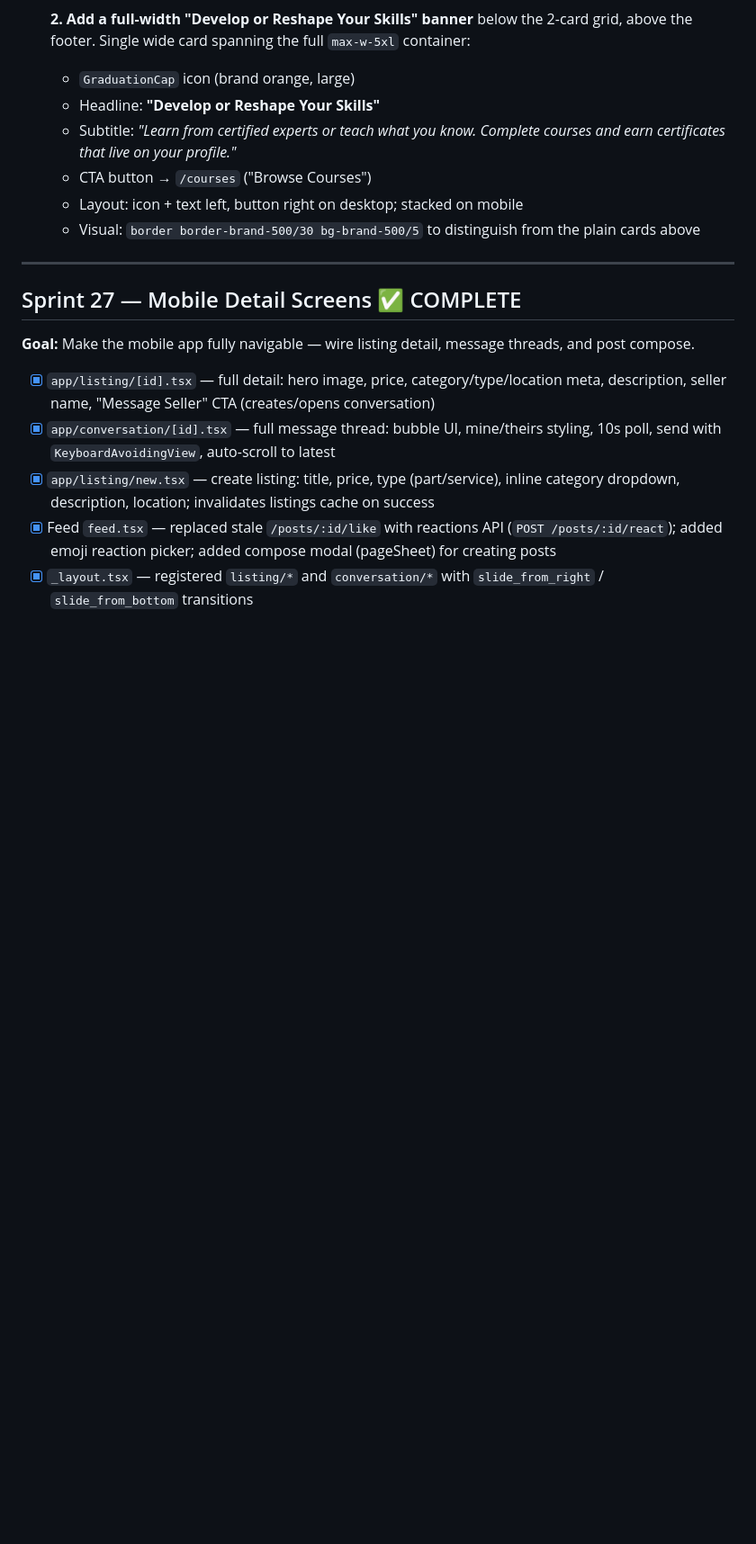
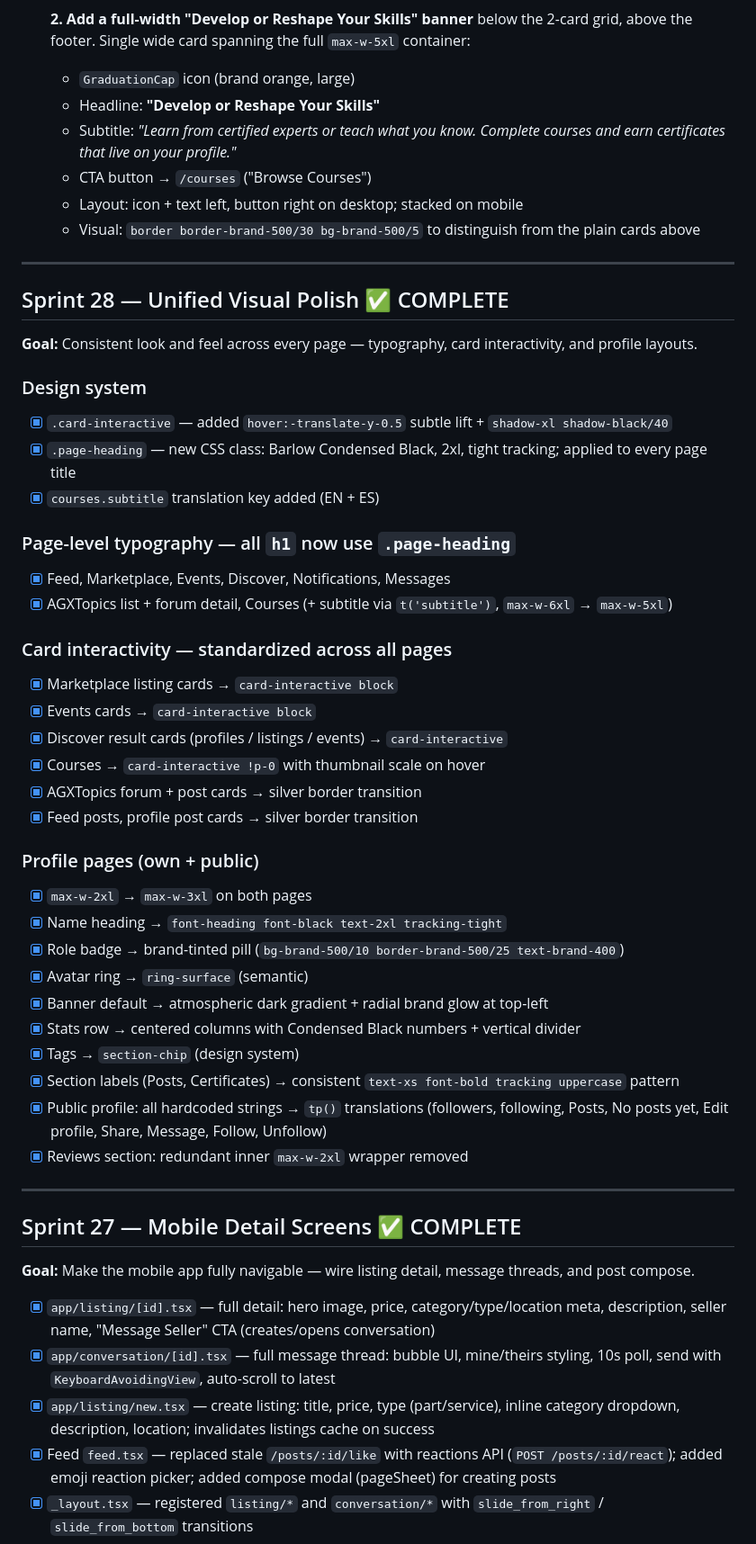
Before and after one commit to Carloskfe/autoguildx, a Markdown page: docs/TASKS.md, the part around the change. Shown at 90% size. GitHub-like rendering; blank space fills up the shorter version.

Commit message:
docs: mark Sprint 28 complete — unified visual polish
Co-Authored-By: Claude Sonnet 4.6 <noreply@anthropic.com>

```diff
--- a/docs/TASKS.md
+++ b/docs/TASKS.md
@@ -164,6 +164,41 @@ Status legend: `[x]` done · `[ ]` pending · `[-]` in progress
   - CTA button → `/courses` ("Browse Courses")
   - Layout: icon + text left, button right on desktop; stacked on mobile
   - Visual: `border border-brand-500/30 bg-brand-500/5` to distinguish from the plain cards above
+
+---
+
+## Sprint 28 — Unified Visual Polish ✅ COMPLETE
+
+**Goal:** Consistent look and feel across every page — typography, card interactivity, and profile layouts.
+
+### Design system
+- [x] `.card-interactive` — added `hover:-translate-y-0.5` subtle lift + `shadow-xl shadow-black/40`
+- [x] `.page-heading` — new CSS class: Barlow Condensed Black, 2xl, tight tracking; applied to every page title
+- [x] `courses.subtitle` translation key added (EN + ES)
+
+### Page-level typography — all `h1` now use `.page-heading`
+- [x] Feed, Marketplace, Events, Discover, Notifications, Messages
+- [x] AGXTopics list + forum detail, Courses (+ subtitle via `t('subtitle')`, `max-w-6xl` → `max-w-5xl`)
+
+### Card interactivity — standardized across all pages
+- [x] Marketplace listing cards → `card-interactive block`
+- [x] Events cards → `card-interactive block`
+- [x] Discover result cards (profiles / listings / events) → `card-interactive`
+- [x] Courses → `card-interactive !p-0` with thumbnail scale on hover
+- [x] AGXTopics forum + post cards → silver border transition
+- [x] Feed posts, profile post cards → silver border transition
+
+### Profile pages (own + public)
+- [x] `max-w-2xl` → `max-w-3xl` on both pages
+- [x] Name heading → `font-heading font-black text-2xl tracking-tight`
+- [x] Role badge → brand-tinted pill (`bg-brand-500/10 border-brand-500/25 text-brand-400`)
+- [x] Avatar ring → `ring-surface` (semantic)
+- [x] Banner default → atmospheric dark gradient + radial brand glow at top-left
+- [x] Stats row → centered columns with Condensed Black numbers + vertical divider
+- [x] Tags → `section-chip` (design system)
+- [x] Section labels (Posts, Certificates) → consistent `text-xs font-bold tracking uppercase` pattern
+- [x] Public profile: all hardcoded strings → `tp()` translations (followers, following, Posts, No posts yet, Edit profile, Share, Message, Follow, Unfollow)
+- [x] Reviews section: redundant inner `max-w-2xl` wrapper removed
 
 ---
 
```
Also changed, not shown: CLAUDE.md (+8 -0 lines), docs/PRD.md (+1 -0 lines).
